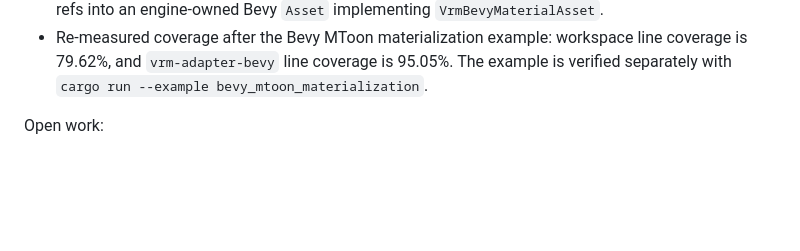
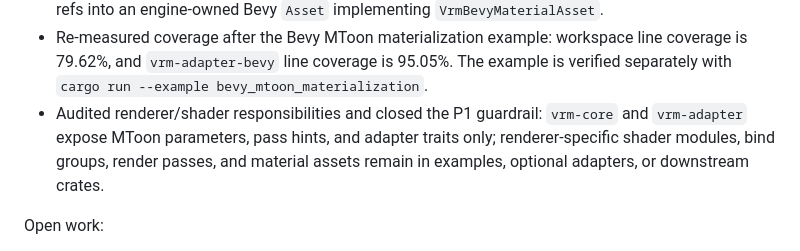
Before and after one commit to Sanzentyo/vrm-rs, a Markdown page: docs/progress.md, the part around the change. Rendered like a GitHub page; blank space fills up the shorter version.

Commit message:
Document renderer shader boundary

```diff
--- a/docs/progress.md
+++ b/docs/progress.md
@@ -125,6 +125,7 @@
 - Added optional Bevy first-person `auto` mesh asset handling. Renderer integrations can implement `VrmBevyFirstPersonMeshAsset`, attach `BevyVrmFirstPersonMesh`, and run `apply_first_person_auto_to_mesh_assets` to clone or update a first-person headless mesh while preserving the source mesh for third-person rendering.
 - Added `examples/bevy_mtoon_materialization.rs`, a Bevy-facing MToon materialization example that maps base/outline pass plans, alpha/depth/cull state, render order, emissive strength, and texture refs into an engine-owned Bevy `Asset` implementing `VrmBevyMaterialAsset`.
 - Re-measured coverage after the Bevy MToon materialization example: workspace line coverage is 79.62%, and `vrm-adapter-bevy` line coverage is 95.05%. The example is verified separately with `cargo run --example bevy_mtoon_materialization`.
+- Audited renderer/shader responsibilities and closed the P1 guardrail: `vrm-core` and `vrm-adapter` expose MToon parameters, pass hints, and adapter traits only; renderer-specific shader modules, bind groups, render passes, and material assets remain in examples, optional adapters, or downstream crates.
 
 Open work:
 
```
Also changed, not shown: docs/adapter-guide.md (+1 -1 lines), docs/todo.md (+1 -1 lines).
